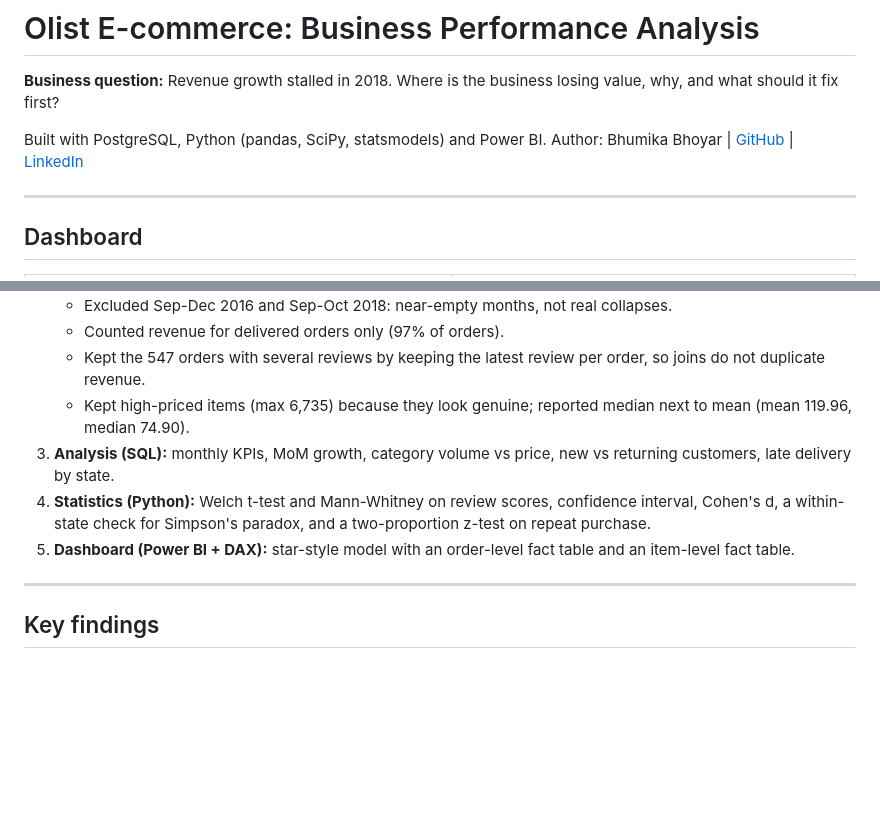
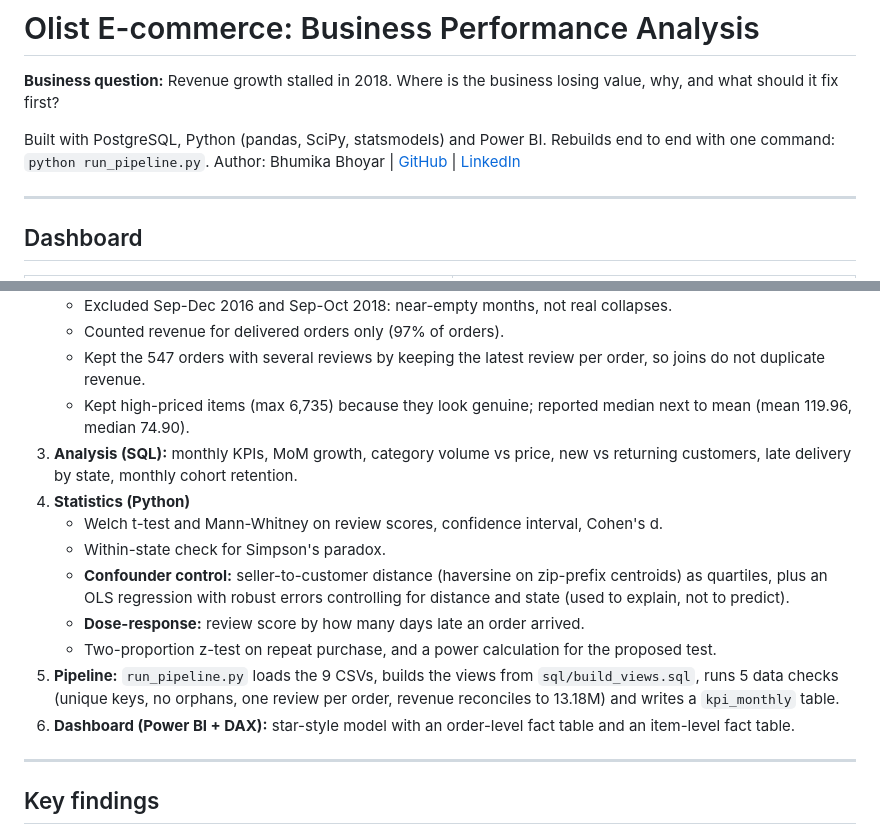
Before and after one commit to bhumikabhoyar/olist-ecommerce-analysis, a Markdown page: README.md, 2 parts joined by grey strips. Rendered like a GitHub page; blank space fills up the shorter version.

```diff
--- a/README.md
+++ b/README.md
@@ -2,7 +2,7 @@
 
 **Business question:** Revenue growth stalled in 2018. Where is the business losing value, why, and what should it fix first?
 
-Built with PostgreSQL, Python (pandas, SciPy, statsmodels) and Power BI.
+Built with PostgreSQL, Python (pandas, SciPy, statsmodels) and Power BI. Rebuilds end to end with one command: `python run_pipeline.py`.
 Author: Bhumika Bhoyar | [GitHub](https://github.com/bhumikabhoyar) | [LinkedIn](https://linkedin.com/in/bhumika-bhoyar07)
 
 ---
@@ -35,9 +35,15 @@ Author: Bhumika Bhoyar | [GitHub](https://github.com/bhumikabhoyar) | [LinkedIn]
    - Counted revenue for delivered orders only (97% of orders).
    - Kept the 547 orders with several reviews by keeping the latest review per order, so joins do not duplicate revenue.
    - Kept high-priced items (max 6,735) because they look genuine; reported median next to mean (mean 119.96, median 74.90).
-3. **Analysis (SQL):** monthly KPIs, MoM growth, category volume vs price, new vs returning customers, late delivery by state.
-4. **Statistics (Python):** Welch t-test and Mann-Whitney on review scores, confidence interval, Cohen's d, a within-state check for Simpson's paradox, and a two-proportion z-test on repeat purchase.
-5. **Dashboard (Power BI + DAX):** star-style model with an order-level fact table and an item-level fact table.
+3. **Analysis (SQL):** monthly KPIs, MoM growth, category volume vs price, new vs returning customers, late delivery by state, monthly cohort retention.
+4. **Statistics (Python)**
+   - Welch t-test and Mann-Whitney on review scores, confidence interval, Cohen's d.
+   - Within-state check for Simpson's paradox.
+   - **Confounder control:** seller-to-customer distance (haversine on zip-prefix centroids) as quartiles, plus an OLS regression with robust errors controlling for distance and state (used to explain, not to predict).
+   - **Dose-response:** review score by how many days late an order arrived.
+   - Two-proportion z-test on repeat purchase, and a power calculation for the proposed test.
+5. **Pipeline:** `run_pipeline.py` loads the 9 CSVs, builds the views from `sql/build_views.sql`, runs 5 data checks (unique keys, no orphans, one review per order, revenue reconciles to 13.18M) and writes a `kpi_monthly` table.
+6. **Dashboard (Power BI + DAX):** star-style model with an order-level fact table and an item-level fact table.
 
 ---
 
```
Also changed, not shown: other parts of README.md (+18 -14 lines), docs/page3_delivery_impact.png, docs/page4_recommendations.png, 8 other files.
